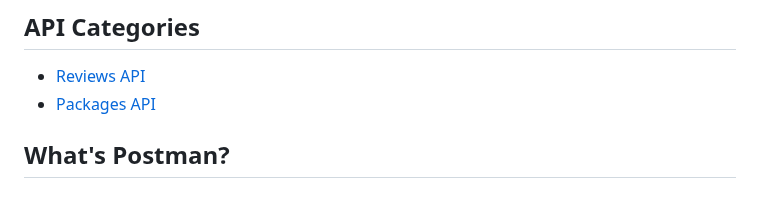
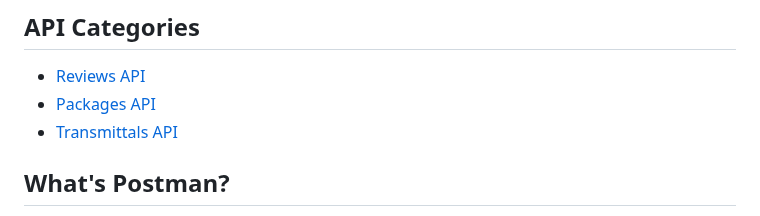
Before and after one commit to autodesk-platform-services/aps-autodesk.docs.api-postman.collection, a Markdown page: README.md, the part around the change. Drawn GitHub-style.

Commit message:
Add Postman scripts for Transmittals API.

```diff
--- a/README.md
+++ b/README.md
@@ -17,6 +17,7 @@ This github repository provides Postman collections for ACC APIs that contains a
 
  * [Reviews API](./Reviews%20API/)
  * [Packages API](./Packages%20API/)
+ * [Transmittals API](./Transmittals%20API/)
 
 ## What's Postman?
 
```
Also changed, not shown: Transmittals API/README.md (added, +42 -0 lines), Transmittals API/img/3leggedToken.png (added), Transmittals API/img/collection.png (added), Transmittals API/img/env.png (added), 2 other files.
